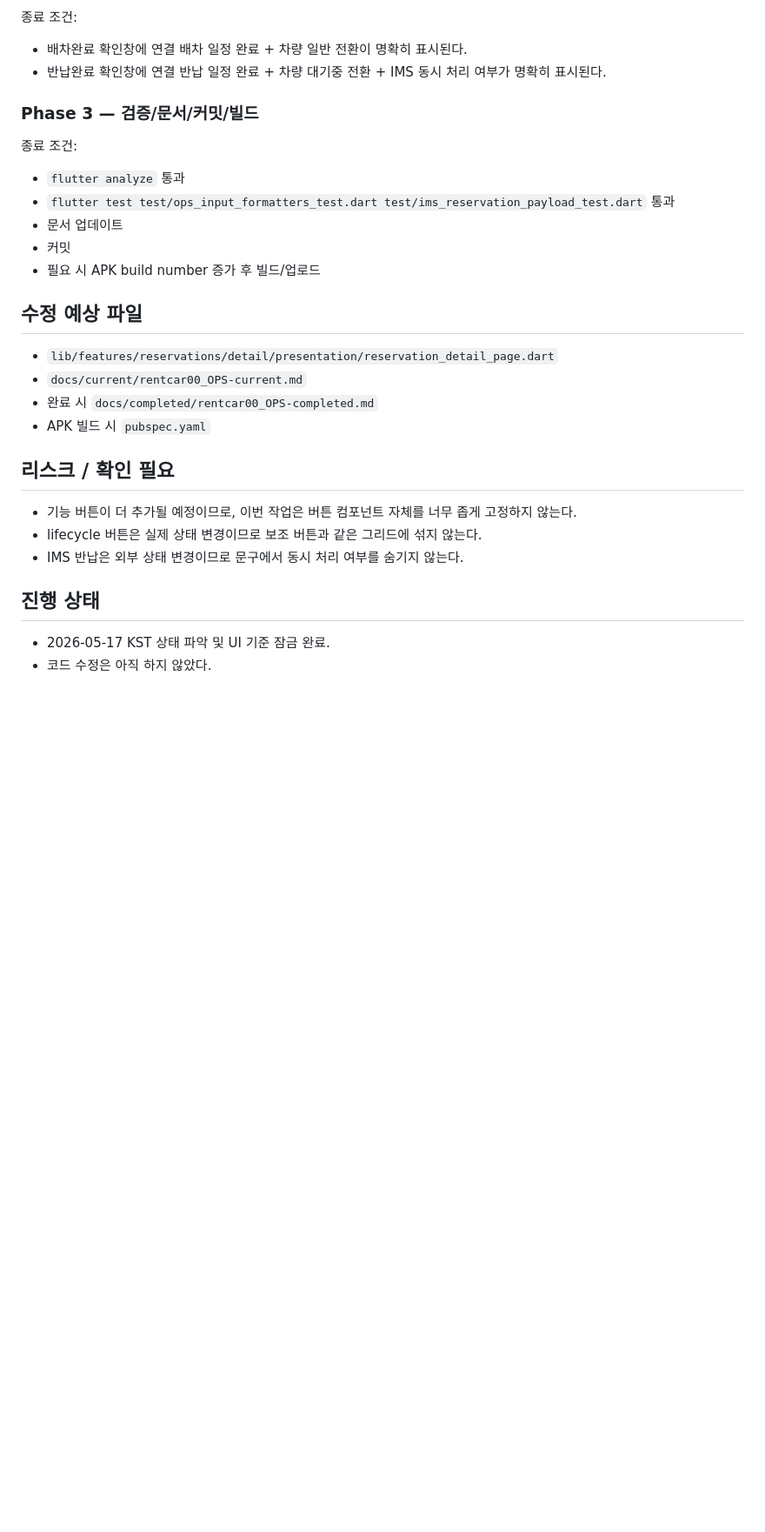
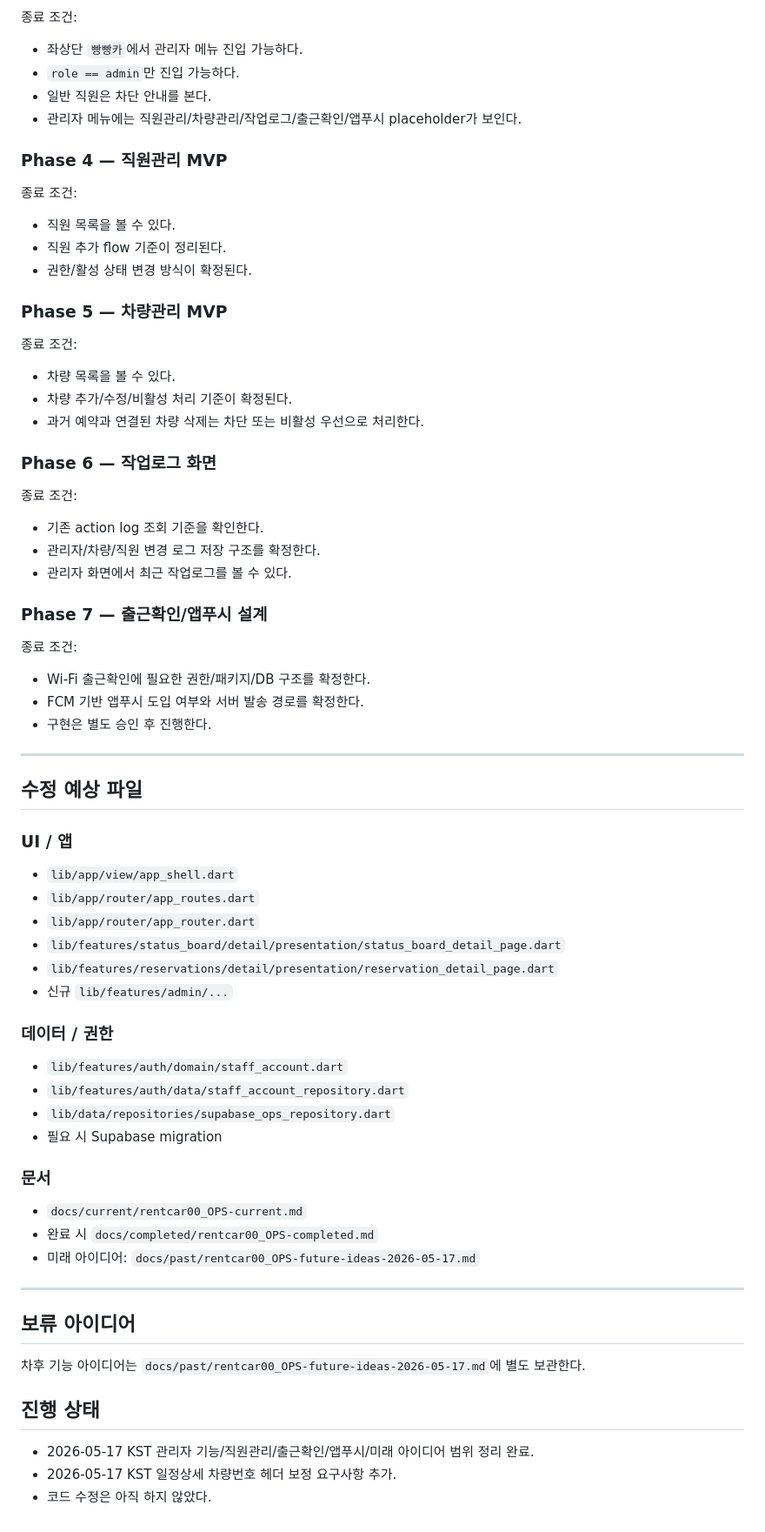
Before and after one commit to otang00/rentcar00_OPS, a Markdown page: docs/current/rentcar00_OPS-current.md, the part around one of its changes. Shown at 87% size. GitHub-like rendering; blank space fills up the shorter version.

Commit message:
Plan admin features and future ideas

```diff
--- a/docs/current/rentcar00_OPS-current.md
+++ b/docs/current/rentcar00_OPS-current.md
@@ -62,26 +138,61 @@
 종료 조건:
-- 배차완료 확인창에 연결 배차 일정 완료 + 차량 일반 전환이 명확히 표시된다.
-- 반납완료 확인창에 연결 반납 일정 완료 + 차량 대기중 전환 + IMS 동시 처리 여부가 명확히 표시된다.
+- 좌상단 `빵빵카`에서 관리자 메뉴 진입 가능하다.
+- `role == admin`만 진입 가능하다.
+- 일반 직원은 차단 안내를 본다.
+- 관리자 메뉴에는 직원관리/차량관리/작업로그/출근확인/앱푸시 placeholder가 보인다.
 
-### Phase 3 — 검증/문서/커밋/빌드
+### Phase 4 — 직원관리 MVP
 종료 조건:
-- `flutter analyze` 통과
-- `flutter test test/ops_input_formatters_test.dart test/ims_reservation_payload_test.dart` 통과
-- 문서 업데이트
-- 커밋
-- 필요 시 APK build number 증가 후 빌드/업로드
+- 직원 목록을 볼 수 있다.
+- 직원 추가 flow 기준이 정리된다.
+- 권한/활성 상태 변경 방식이 확정된다.
+
+### Phase 5 — 차량관리 MVP
+종료 조건:
+- 차량 목록을 볼 수 있다.
+- 차량 추가/수정/비활성 처리 기준이 확정된다.
+- 과거 예약과 연결된 차량 삭제는 차단 또는 비활성 우선으로 처리한다.
+
+### Phase 6 — 작업로그 화면
+종료 조건:
+- 기존 action log 조회 기준을 확인한다.
+- 관리자/차량/직원 변경 로그 저장 구조를 확정한다.
+- 관리자 화면에서 최근 작업로그를 볼 수 있다.
+
+### Phase 7 — 출근확인/앱푸시 설계
+종료 조건:
+- Wi‑Fi 출근확인에 필요한 권한/패키지/DB 구조를 확정한다.
+- FCM 기반 앱푸시 도입 여부와 서버 발송 경로를 확정한다.
+- 구현은 별도 승인 후 진행한다.
+
+---
 
 ## 수정 예상 파일
+### UI / 앱
+- `lib/app/view/app_shell.dart`
+- `lib/app/router/app_routes.dart`
+- `lib/app/router/app_router.dart`
+- `lib/features/status_board/detail/presentation/status_board_detail_page.dart`
 - `lib/features/reservations/detail/presentation/reservation_detail_page.dart`
+- 신규 `lib/features/admin/...`
+
+### 데이터 / 권한
+- `lib/features/auth/domain/staff_account.dart`
+- `lib/features/auth/data/staff_account_repository.dart`
+- `lib/data/repositories/supabase_ops_repository.dart`
+- 필요 시 Supabase migration
+
+### 문서
 - `docs/current/rentcar00_OPS-current.md`
 - 완료 시 `docs/completed/rentcar00_OPS-completed.md`
-- APK 빌드 시 `pubspec.yaml`
+- 미래 아이디어: `docs/past/rentcar00_OPS-future-ideas-2026-05-17.md`
 
-## 리스크 / 확인 필요
-- 기능 버튼이 더 추가될 예정이므로, 이번 작업은 버튼 컴포넌트 자체를 너무 좁게 고정하지 않는다.
-- lifecycle 버튼은 실제 상태 변경이므로 보조 버튼과 같은 그리드에 섞지 않는다.
-- IMS 반납은 외부 상태 변경이므로 문구에서 동시 처리 여부를 숨기지 않는다.
+---
+
+## 보류 아이디어
+차후 기능 아이디어는 `docs/past/rentcar00_OPS-future-ideas-2026-05-17.md`에 별도 보관한다.
 
 ## 진행 상태
-- 2026-05-17 KST 상태 파악 및 UI 기준 잠금 완료.
+- 2026-05-17 KST 관리자 기능/직원관리/출근확인/앱푸시/미래 아이디어 범위 정리 완료.
+- 2026-05-17 KST 일정상세 차량번호 헤더 보정 요구사항 추가.
 - 코드 수정은 아직 하지 않았다.
```
Also changed, not shown: other parts of docs/current/rentcar00_OPS-current.md (+87 -11 lines), docs/past/rentcar00_OPS-future-ideas-2026-05-17.md (added, +37 -0 lines).
